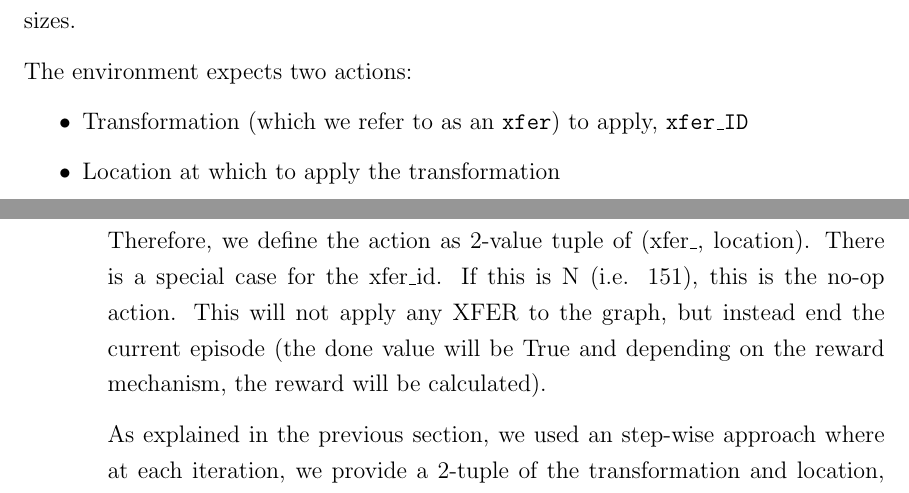
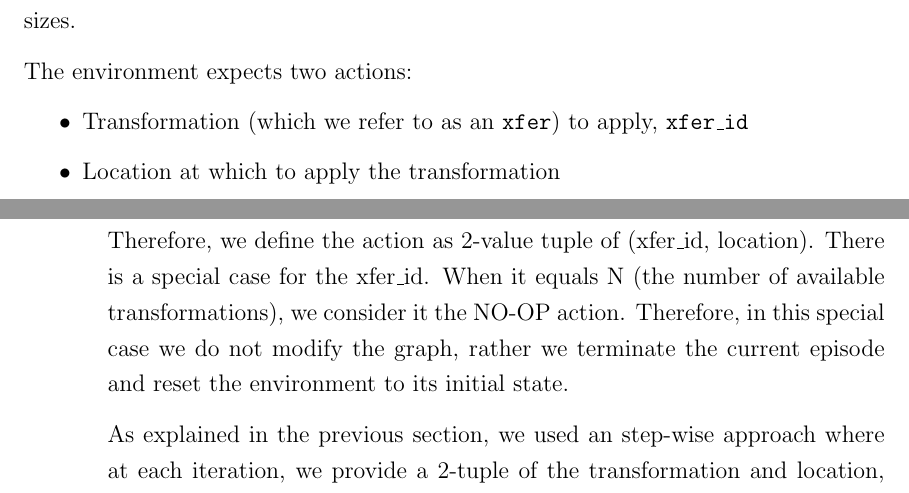
Before and after one commit to seanjparker/Masters_Dissertation, a LaTeX thesis (acs-dissertation.tex, which reads sections/3problem/problem.tex): two parts of pages 32 and 33 of 39, joined at a grey line, cut so that both start at the same text. Compiled offline with pdfLaTeX.

Commit message:
Minor updates

```diff
--- a/sections/3problem/problem.tex
+++ b/sections/3problem/problem.tex
@@ -94,10 +94,10 @@ In this project we modelled the state and action space in accordance with prior
 
 The environment expects two actions:
 \begin{itemize}
-  \item Transformation (which we refer to as an \texttt{xfer}) to apply, \texttt{xfer\textunderscore ID}
+  \item Transformation (which we refer to as an \texttt{xfer}) to apply, \texttt{xfer\textunderscore id}
   \item Location at which to apply the transformation
 \end{itemize}
-Therefore, we define the action as 2-value tuple of (xfer\textunderscore, location). There is a special case for the xfer\textunderscore id. If this is N (i.e. 151), this is the no-op action. This will not apply any XFER to the graph, but instead end the current episode (the done value will be True and depending on the reward mechanism, the reward will be calculated).
+Therefore, we define the action as 2-value tuple of (xfer\textunderscore id, location). There is a special case for the xfer\textunderscore id. When it equals N (the number of available transformations), we consider it the NO-OP action. Therefore, in this special case we do not modify the graph, rather we terminate the current episode and reset the environment to its initial state.
 
 As explained in the previous section, we used an step-wise approach where at each iteration, we provide a 2-tuple of the transformation and location, to apply in the current state. The updated state from the environment is a 4-tuple consisting of \texttt{(graph\textunderscore tuple, xfer\textunderscore tuples, location\textunderscore masks, xfer\textunderscore mask)}.
 
```
Also changed, not shown: acs-dissertation.pdf.
